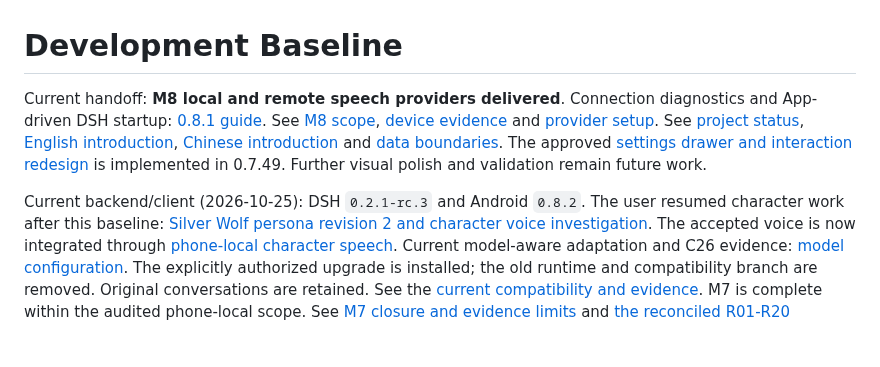
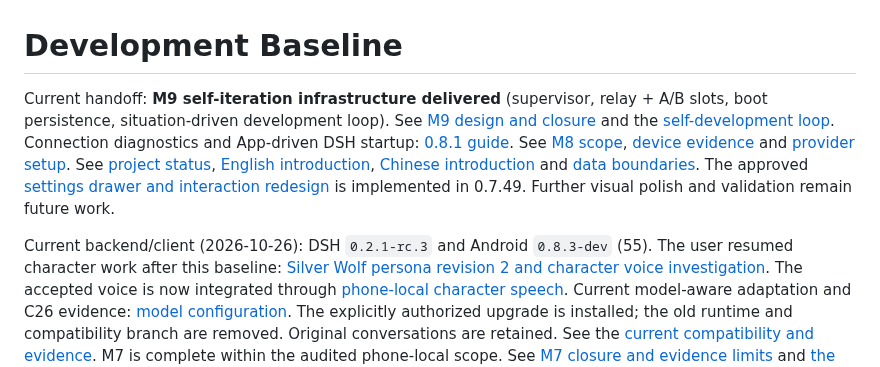
Before and after one commit to ydzat/LumenDSH, a Markdown page: docs/README.md, the part around the change. Drawn GitHub-style; blank space fills up the shorter version.

Commit message:
docs: point the index at the delivered M9 work

```diff
--- a/docs/README.md
+++ b/docs/README.md
@@ -1,6 +1,6 @@
 # Development Baseline
 
-Current handoff: **M8 local and remote speech providers delivered**.
+Current handoff: **M9 self-iteration infrastructure delivered** (supervisor, relay + A/B slots, boot persistence, situation-driven development loop). See [M9 design and closure](m9-self-iteration.md) and the [self-development loop](self-iteration.md).
 Connection diagnostics and App-driven DSH startup: [0.8.1 guide](connection-diagnostics.md).
 See [M8 scope](m8-voice-providers.md), [device evidence](../tests/m8-evidence.md)
 and [provider setup](../integrations/voice/providers.md).
@@ -8,7 +8,7 @@ See [project status](project-status.md), [English introduction](../README.md),
 [Chinese introduction](../README.zh-CN.md) and [data boundaries](data-and-publication.md).
 The approved [settings drawer and interaction redesign](design/settings-drawer.md) is implemented in 0.7.49. Further visual polish and validation remain future work.
 
-Current backend/client (2026-10-25): DSH `0.2.1-rc.3` and Android `0.8.2`.
+Current backend/client (2026-10-26): DSH `0.2.1-rc.3` and Android `0.8.3-dev` (55).
 The user resumed character work after this baseline:
 [Silver Wolf persona revision 2 and character voice investigation](silver-wolf-persona.md).
 The accepted voice is now integrated through [phone-local character speech](character-voice.md).
```
